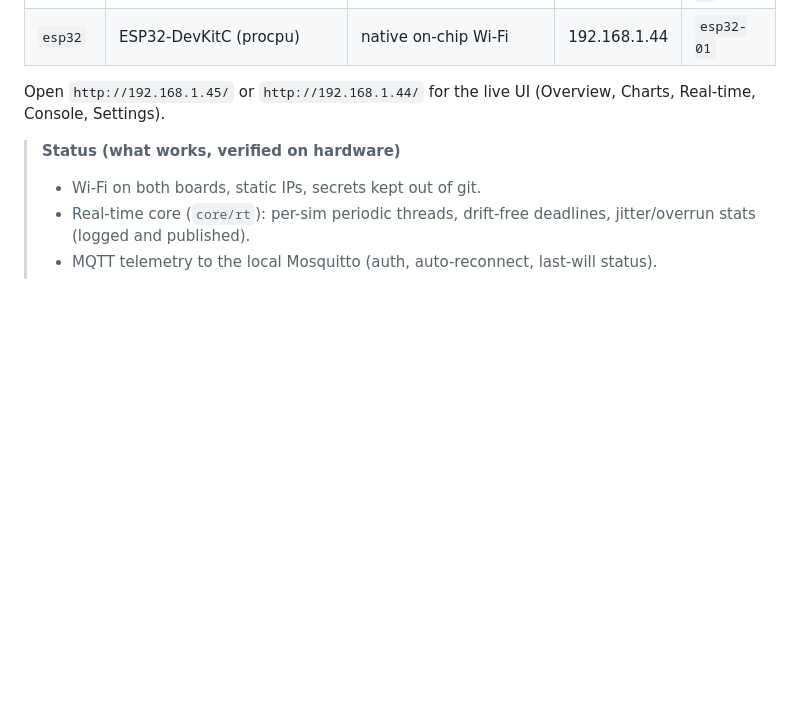
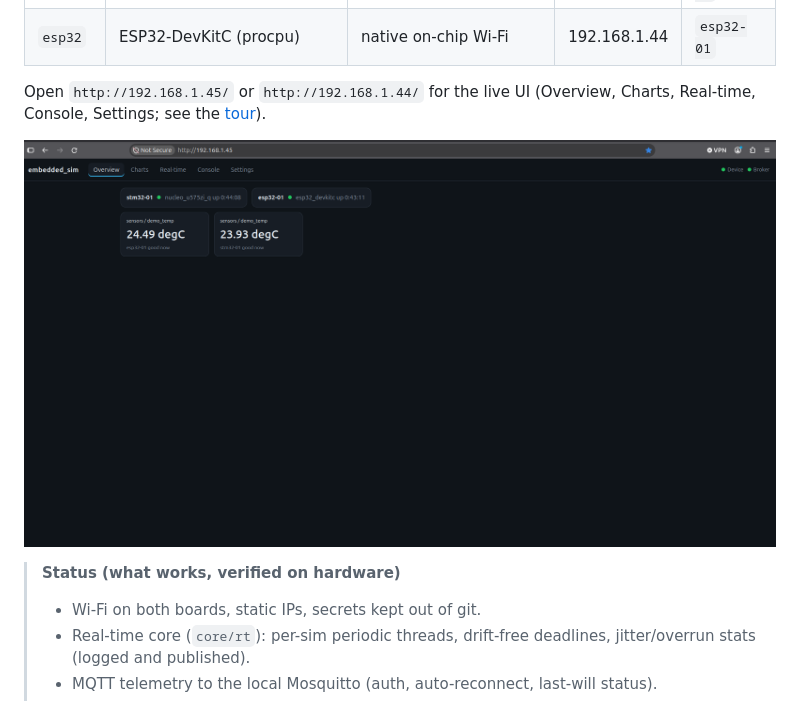
Before and after one commit to mtilocca/embedded_sim, a Markdown page: README.md, the part around the change. GitHub-like rendering; pictures changed too: docs/img/ui-overview.png (added); blank space fills up the shorter version.

```diff
--- a/README.md
+++ b/README.md
@@ -13,7 +13,9 @@ unchanged for two very different Wi-Fi boards; only per-board config differs.
 | `esp32` | ESP32-DevKitC (procpu) | native on-chip Wi-Fi | 192.168.1.44 | `esp32-01` |
 
 Open `http://192.168.1.45/` or `http://192.168.1.44/` for the live UI
-(Overview, Charts, Real-time, Console, Settings).
+(Overview, Charts, Real-time, Console, Settings; see the [tour](docs/web.md#tour-of-the-ui)).
+
+![Overview tab of the web UI](docs/img/ui-overview.png)
 
 > **Status (what works, verified on hardware)**
 > - Wi-Fi on both boards, static IPs, secrets kept out of git.
```
Also changed, not shown: docs/architecture.md (+2 -0 lines), docs/web.md (+50 -1 lines), docs/img/ui-charts.png (added), docs/img/ui-console.png (added), docs/img/ui-realtime.png (added), docs/img/ui-settings.png (added).
